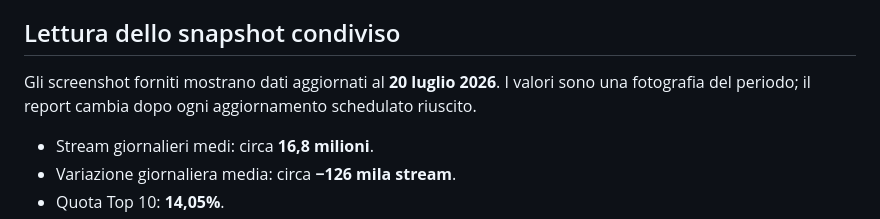
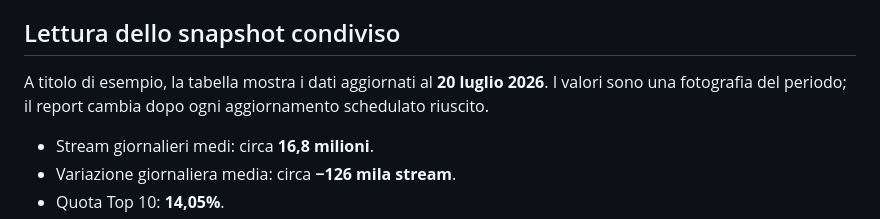
Before and after one commit to Ludovicofonti/Portfolio_Ludovico_Fonti, a Markdown page: spotify-analytics/docs/dashboard_guide.md, the part around one of its changes. Rendered like a GitHub page.

```diff
--- a/spotify-analytics/docs/dashboard_guide.md
+++ b/spotify-analytics/docs/dashboard_guide.md
@@ -222,8 +218,7 @@ mantenimento efficiente. La dimensione della bolla evidenzia i movimenti più ri
 
 ## Lettura dello snapshot condiviso
 
-Gli screenshot forniti mostrano dati aggiornati al **20 luglio 2026**. I valori sono una
-fotografia del periodo; il report cambia dopo ogni aggiornamento schedulato riuscito.
+A titolo di esempio, la tabella mostra i dati aggiornati al **20 luglio 2026**. I valori sono una fotografia del periodo; il report cambia dopo ogni aggiornamento schedulato riuscito.
 
 - Stream giornalieri medi: circa **16,8 milioni**.
 - Variazione giornaliera media: circa **−126 mila stream**.
```
Also changed, not shown: other parts of spotify-analytics/docs/dashboard_guide.md (+3 -7 lines), spotify-analytics/README.md (+2 -12 lines).
